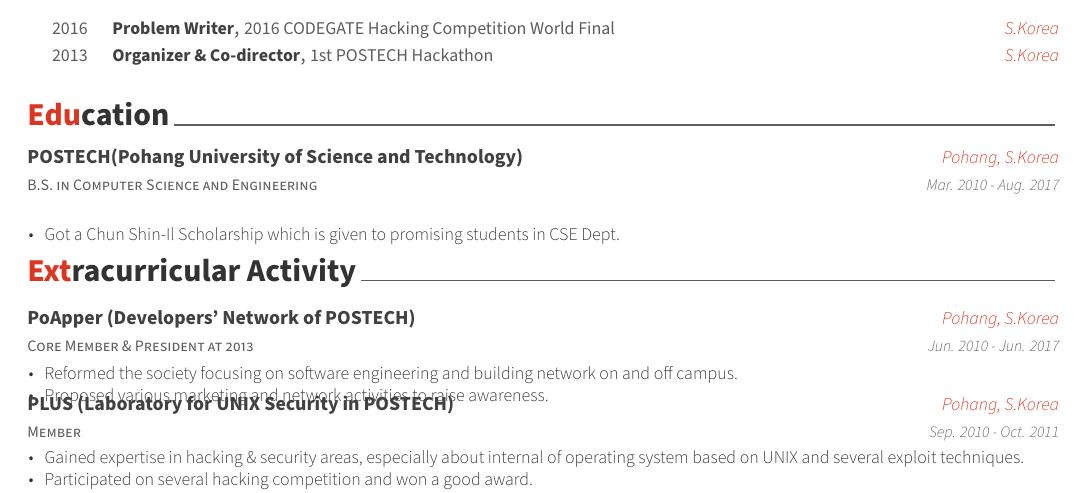
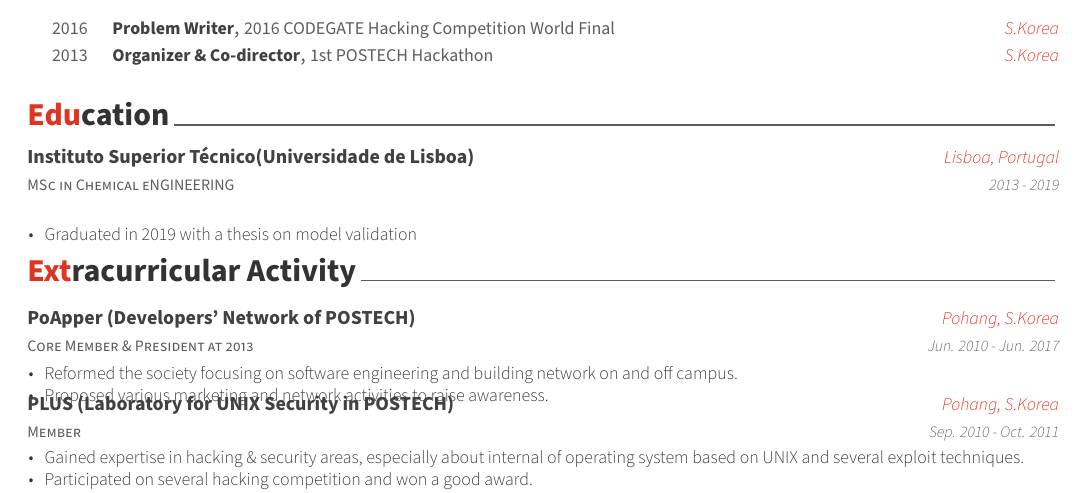
Before and after one commit to fmcf95/Awesome-CV, a LaTeX CV (resume.tex, which reads resume/education.tex): part of page 2 of 2, cut so that both start at the same text. Compiled offline with XeLaTeX.

Commit message:
education.txt changed

```diff
--- a/resume/education.tex
+++ b/resume/education.tex
@@ -11,13 +11,13 @@
 
 %---------------------------------------------------------
   \cventry
-    {B.S. in Computer Science and Engineering} % Degree
-    {POSTECH(Pohang University of Science and Technology)} % Institution
-    {Pohang, S.Korea} % Location
-    {Mar. 2010 - Aug. 2017} % Date(s)
+    {MSc in Chemical eNGINEERING} % Degree
+    {Instituto Superior Técnico(Universidade de Lisboa)} % Institution
+    {Lisboa, Portugal} % Location
+    {2013 - 2019} % Date(s)
     {
       \begin{cvitems} % Description(s) bullet points
-        \item {Got a Chun Shin-Il Scholarship which is given to promising students in CSE Dept.}
+        \item {Graduated in 2019 with a thesis on model validation}
       \end{cvitems}
     }
 
```
Also changed, not shown: cv.tex (+1 -4 lines).
